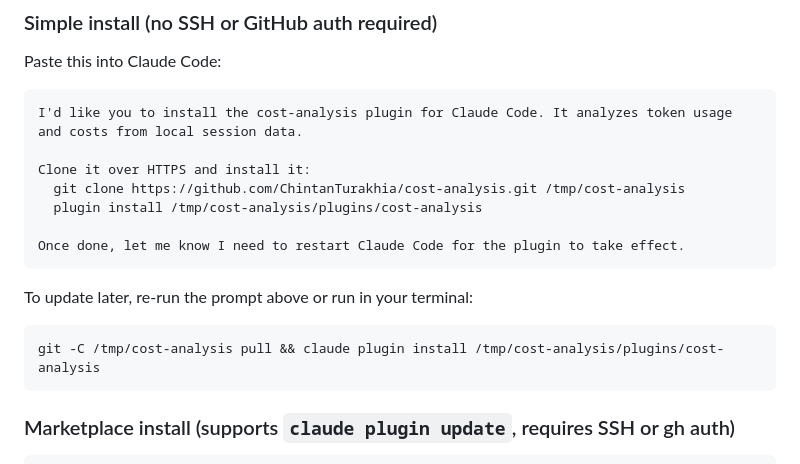
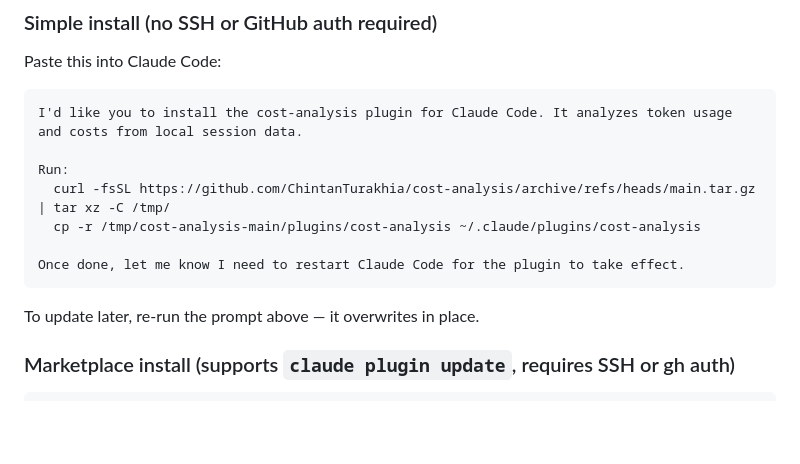
Before and after one commit to ChintanTurakhia/cost-analysis, a Markdown page: README.md, the part around the change. Drawn GitHub-style; blank space fills up the shorter version.

Commit message:
Use curl + cp for simple install, bypasses plugin install ENAMETOOLONG
Co-Authored-By: Claude Sonnet 4.6 <noreply@anthropic.com>

````diff
--- a/README.md
+++ b/README.md
@@ -23,18 +23,14 @@ Paste this into Claude Code:
 ```
 I'd like you to install the cost-analysis plugin for Claude Code. It analyzes token usage and costs from local session data.
 
-Clone it over HTTPS and install it:
-  git clone https://github.com/ChintanTurakhia/cost-analysis.git /tmp/cost-analysis
-  plugin install /tmp/cost-analysis/plugins/cost-analysis
+Run:
+  curl -fsSL https://github.com/ChintanTurakhia/cost-analysis/archive/refs/heads/main.tar.gz | tar xz -C /tmp/
+  cp -r /tmp/cost-analysis-main/plugins/cost-analysis ~/.claude/plugins/cost-analysis
 
 Once done, let me know I need to restart Claude Code for the plugin to take effect.
 ```
 
-To update later, re-run the prompt above or run in your terminal:
-
-```
-git -C /tmp/cost-analysis pull && claude plugin install /tmp/cost-analysis/plugins/cost-analysis
-```
+To update later, re-run the prompt above — it overwrites in place.
 
 ### Marketplace install (supports `claude plugin update`, requires SSH or gh auth)
 
````
